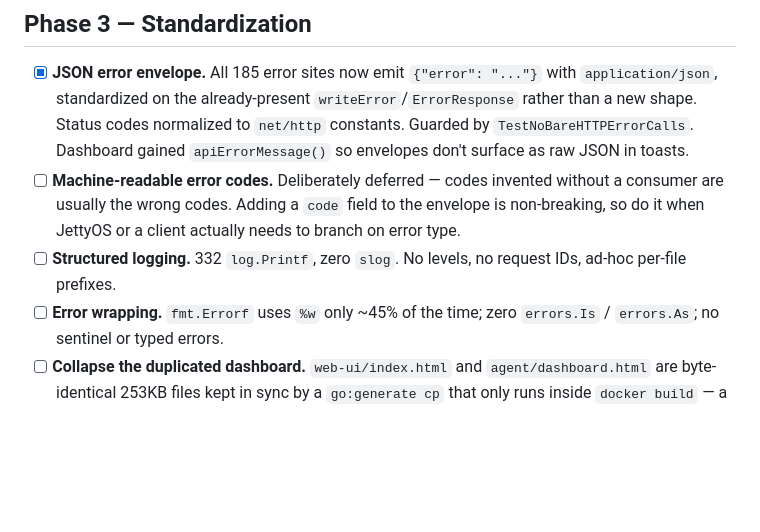
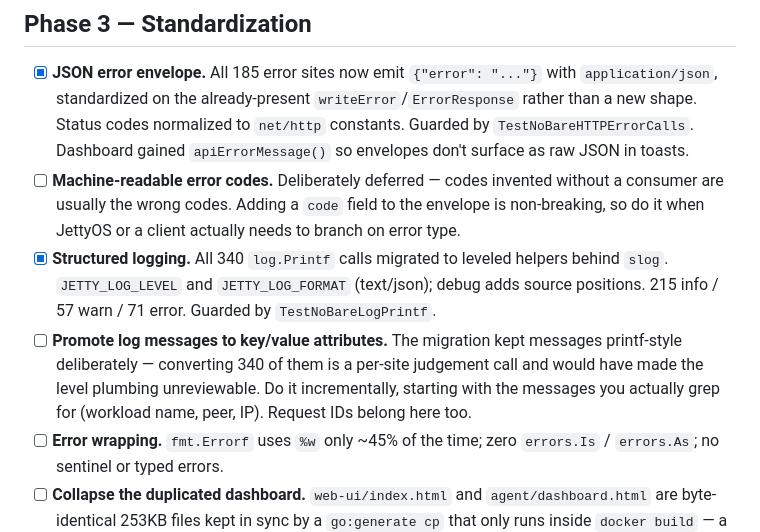
Before and after one commit to ncwardell/Jetty, a Markdown page: ROADMAP.md, the part around the change. Rendered like a GitHub page; blank space fills up the shorter version.

Commit message:
docs: mark structured logging done; split out attribute promotion
Co-Authored-By: Claude Opus 4.8 <noreply@anthropic.com>

```diff
--- a/ROADMAP.md
+++ b/ROADMAP.md
@@ -163,8 +163,15 @@ enforcing it. Remaining gaps:
       without a consumer are usually the wrong codes. Adding a `code` field to
       the envelope is non-breaking, so do it when JettyOS or a client actually
       needs to branch on error type.
-- [ ] **Structured logging.** 332 `log.Printf`, zero `slog`. No levels, no
-      request IDs, ad-hoc per-file prefixes.
+- [x] **Structured logging.** All 340 `log.Printf` calls migrated to leveled
+      helpers behind `slog`. `JETTY_LOG_LEVEL` and `JETTY_LOG_FORMAT`
+      (text/json); debug adds source positions. 215 info / 57 warn / 71 error.
+      Guarded by `TestNoBareLogPrintf`.
+- [ ] **Promote log messages to key/value attributes.** The migration kept
+      messages printf-style deliberately — converting 340 of them is a per-site
+      judgement call and would have made the level plumbing unreviewable. Do it
+      incrementally, starting with the messages you actually grep for (workload
+      name, peer, IP). Request IDs belong here too.
 - [ ] **Error wrapping.** `fmt.Errorf` uses `%w` only ~45% of the time; zero
       `errors.Is` / `errors.As`; no sentinel or typed errors.
 - [ ] **Collapse the duplicated dashboard.** `web-ui/index.html` and
```
